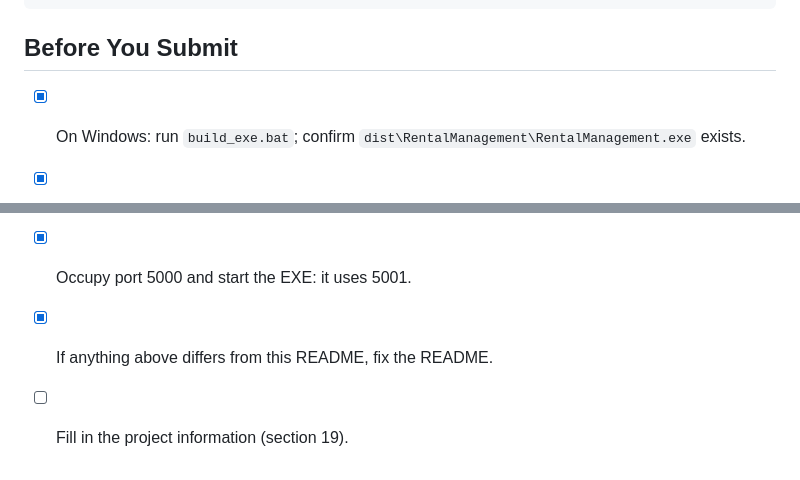
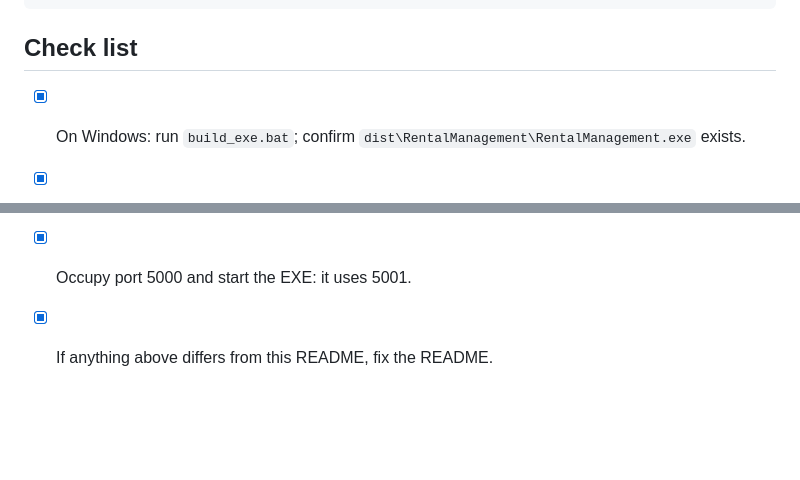
Before and after one commit to Spirantpz/rental-management-system, a Markdown page: README.md, 2 parts joined by grey strips. Rendered like a GitHub page; blank space fills up the shorter version.

````diff
--- a/README.md
+++ b/README.md
@@ -242,11 +242,10 @@ Team Members: 6710450856 Trai Pringsulaka
               6710451143 Phumpat Laorrattanasak
 ```
 
-## Before You Submit
+## Check list
 - [x] On Windows: run `build_exe.bat`; confirm `dist\RentalManagement\RentalManagement.exe` exists.
 - [x] Copy the folder to a Windows PC **without Python**; double-click the EXE; browser opens; log in as `staff1` and `customer1`.
 - [x] Upload a payment slip, verify it as staff, close and reopen the EXE: data is still there.
 - [x] Run `Reset Demo Data.bat`; accounts work afterwards; a `backups\` folder appears.
 - [x] Occupy port 5000 and start the EXE: it uses 5001.
 - [x] If anything above differs from this README, fix the README.
-- [ ] Fill in the project information (section 19).
````
